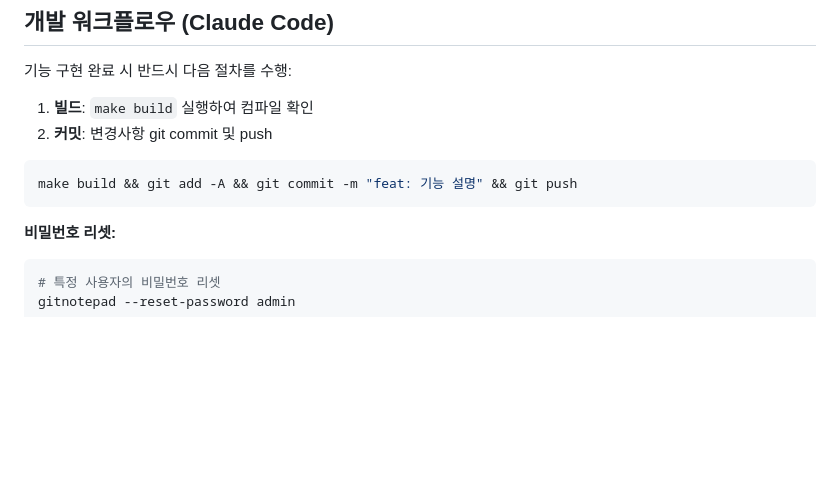
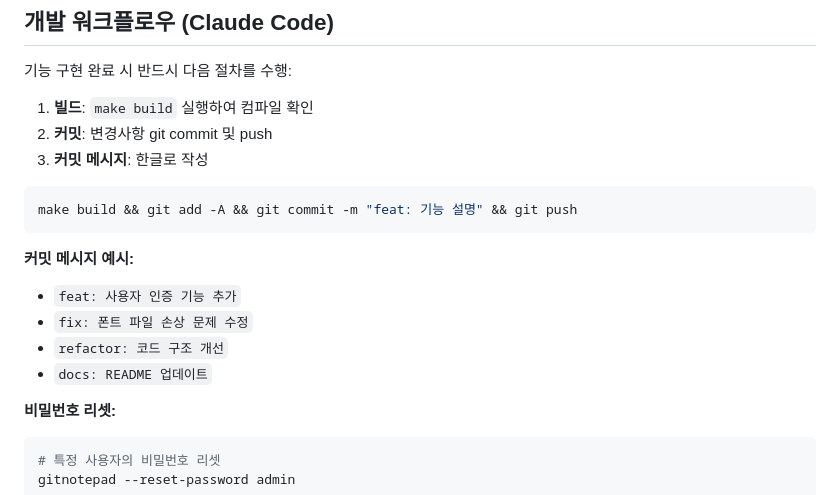
Before and after one commit to playok/gitNotepad, a Markdown page: CLAUDE.md, the part around the change. Rendered like a GitHub page; blank space fills up the shorter version.

Commit message:
docs: 커밋 메시지 한글 작성 규칙 추가

````diff
--- a/CLAUDE.md
+++ b/CLAUDE.md
@@ -93,10 +93,17 @@ gitnotepad start -config my.yaml       # 설정 파일 지정하여 시작
 
 1. **빌드**: `make build` 실행하여 컴파일 확인
 2. **커밋**: 변경사항 git commit 및 push
+3. **커밋 메시지**: 한글로 작성
 
 ```bash
 make build && git add -A && git commit -m "feat: 기능 설명" && git push
 ```
+
+**커밋 메시지 예시:**
+- `feat: 사용자 인증 기능 추가`
+- `fix: 폰트 파일 손상 문제 수정`
+- `refactor: 코드 구조 개선`
+- `docs: README 업데이트`
 
 **비밀번호 리셋:**
 ```bash
````
